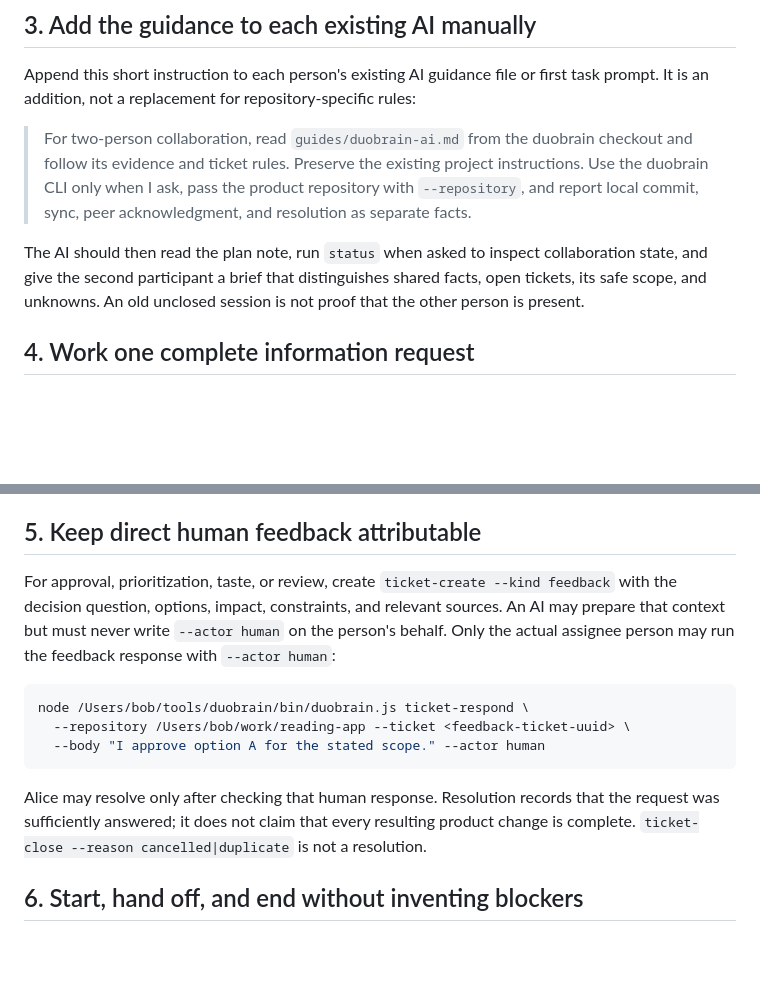
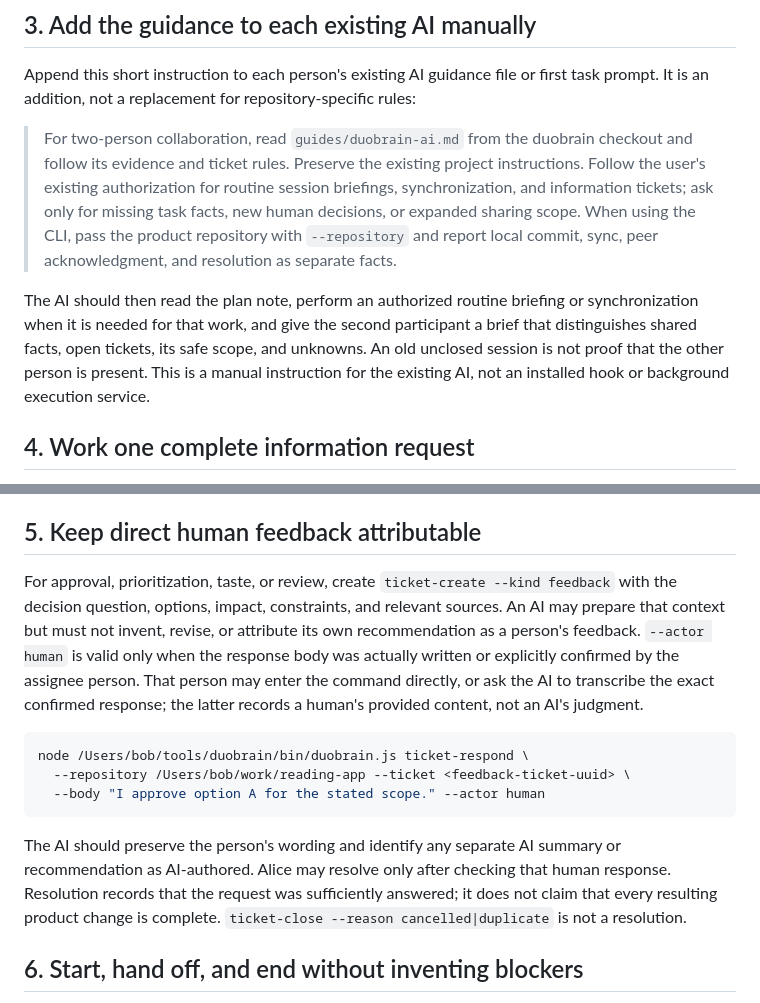
Before and after one commit to slowspurt/duobrain, a Markdown page: docs/agent-guidance/repository-onboarding.md, 2 parts joined by grey strips. Rendered like a GitHub page; blank space fills up the shorter version.

Commit message:
docs(agents): preserve routine collaboration authorization

````diff
--- a/docs/agent-guidance/repository-onboarding.md
+++ b/docs/agent-guidance/repository-onboarding.md
@@ -41,9 +41,9 @@ The note's `status` and sources state what is actually known. Its push result is
 
 Append this short instruction to each person's existing AI guidance file or first task prompt. It is an addition, not a replacement for repository-specific rules:
 
-> For two-person collaboration, read `guides/duobrain-ai.md` from the duobrain checkout and follow its evidence and ticket rules. Preserve the existing project instructions. Use the duobrain CLI only when I ask, pass the product repository with `--repository`, and report local commit, sync, peer acknowledgment, and resolution as separate facts.
+> For two-person collaboration, read `guides/duobrain-ai.md` from the duobrain checkout and follow its evidence and ticket rules. Preserve the existing project instructions. Follow the user's existing authorization for routine session briefings, synchronization, and information tickets; ask only for missing task facts, new human decisions, or expanded sharing scope. When using the CLI, pass the product repository with `--repository` and report local commit, sync, peer acknowledgment, and resolution as separate facts.
 
-The AI should then read the plan note, run `status` when asked to inspect collaboration state, and give the second participant a brief that distinguishes shared facts, open tickets, its safe scope, and unknowns. An old unclosed session is not proof that the other person is present.
+The AI should then read the plan note, perform an authorized routine briefing or synchronization when it is needed for that work, and give the second participant a brief that distinguishes shared facts, open tickets, its safe scope, and unknowns. An old unclosed session is not proof that the other person is present. This is a manual instruction for the existing AI, not an installed hook or background execution service.
 
 ## 4. Work one complete information request
 
@@ -82,7 +82,7 @@ Every mutating command records locally and then attempts sync. A `pending` resul
 
 ## 5. Keep direct human feedback attributable
 
-For approval, prioritization, taste, or review, create `ticket-create --kind feedback` with the decision question, options, impact, constraints, and relevant sources. An AI may prepare that context but must never write `--actor human` on the person's behalf. Only the actual assignee person may run the feedback response with `--actor human`:
+For approval, prioritization, taste, or review, create `ticket-create --kind feedback` with the decision question, options, impact, constraints, and relevant sources. An AI may prepare that context but must not invent, revise, or attribute its own recommendation as a person's feedback. `--actor human` is valid only when the response body was actually written or explicitly confirmed by the assignee person. That person may enter the command directly, or ask the AI to transcribe the exact confirmed response; the latter records a human's provided content, not an AI's judgment.
 
 ```sh
 node /Users/bob/tools/duobrain/bin/duobrain.js ticket-respond \
@@ -90,7 +90,7 @@ node /Users/bob/tools/duobrain/bin/duobrain.js ticket-respond \
   --body "I approve option A for the stated scope." --actor human
 ```
 
-Alice may resolve only after checking that human response. Resolution records that the request was sufficiently answered; it does not claim that every resulting product change is complete. `ticket-close --reason cancelled|duplicate` is not a resolution.
+The AI should preserve the person's wording and identify any separate AI summary or recommendation as AI-authored. Alice may resolve only after checking that human response. Resolution records that the request was sufficiently answered; it does not claim that every resulting product change is complete. `ticket-close --reason cancelled|duplicate` is not a resolution.
 
 ## 6. Start, hand off, and end without inventing blockers
 
````
